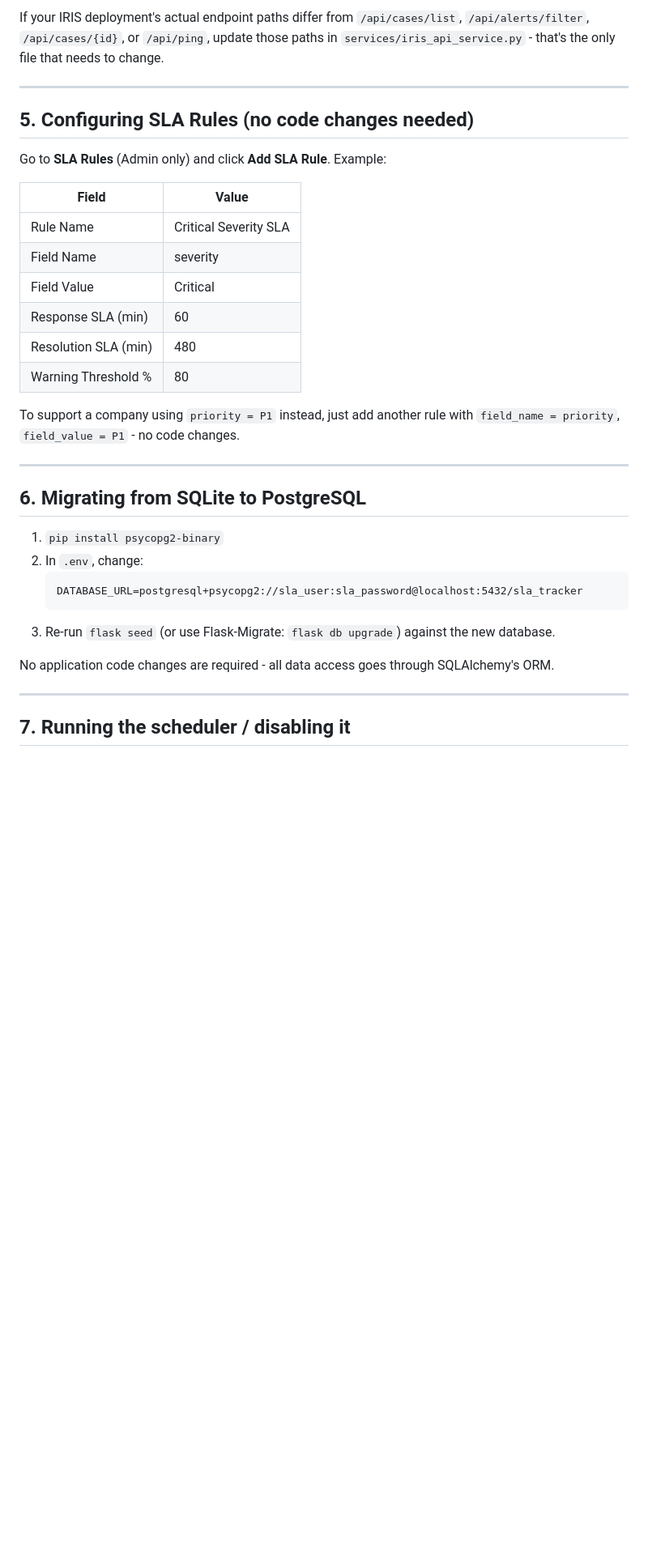
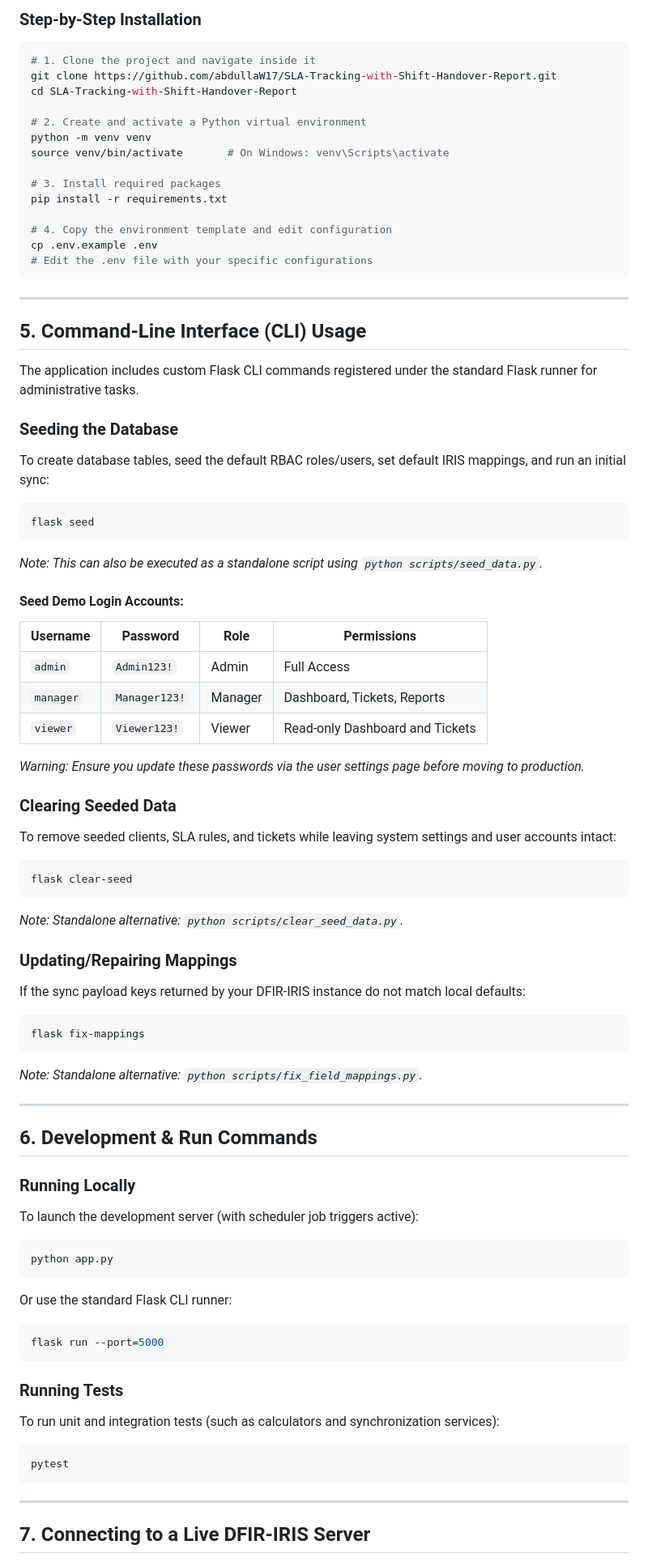
Before and after one commit to abdullaW17/SLA-Tracking-with-Shift-Handover-Report, a Markdown page: README.md, the part around one of its changes. Shown at 81% size. Rendered like a GitHub page; blank space fills up the shorter version.

````diff
--- a/README.md
+++ b/README.md
@@ -142,43 +128,80 @@ python app.py
 
-If your IRIS deployment's actual endpoint paths differ from
-`/api/cases/list`, `/api/alerts/filter`, `/api/cases/{id}`, or `/api/ping`,
-update those paths in `services/iris_api_service.py` - that's the only file
-that needs to change.
+### Step-by-Step Installation
+
+```bash
+# 1. Clone the project and navigate inside it
+git clone https://github.com/abdullaW17/SLA-Tracking-with-Shift-Handover-Report.git
+cd SLA-Tracking-with-Shift-Handover-Report
+
+# 2. Create and activate a Python virtual environment
+python -m venv venv
+source venv/bin/activate       # On Windows: venv\Scripts\activate
+
+# 3. Install required packages
+pip install -r requirements.txt
+
+# 4. Copy the environment template and edit configuration
+cp .env.example .env
+# Edit the .env file with your specific configurations
+```
 
 ---
 
-## 5. Configuring SLA Rules (no code changes needed)
+## 5. Command-Line Interface (CLI) Usage
 
-Go to **SLA Rules** (Admin only) and click **Add SLA Rule**. Example:
+The application includes custom Flask CLI commands registered under the standard Flask runner for administrative tasks.
 
-| Field           | Value             |
-|------------------|------------------|
-| Rule Name        | Critical Severity SLA |
-| Field Name        | severity          |
-| Field Value       | Critical           |
-| Response SLA (min)| 60                 |
-| Resolution SLA (min)| 480              |
-| Warning Threshold %| 80                |
+### Seeding the Database
+To create database tables, seed the default RBAC roles/users, set default IRIS mappings, and run an initial sync:
+```bash
+flask seed
+```
+*Note: This can also be executed as a standalone script using `python scripts/seed_data.py`.*
 
-To support a company using `priority = P1` instead, just add another rule
-with `field_name = priority`, `field_value = P1` - no code changes.
+#### Seed Demo Login Accounts:
+| Username | Password | Role | Permissions |
+|----------|----------|------|-------------|
+| `admin` | `Admin123!` | Admin | Full Access |
+| `manager`| `Manager123!`| Manager | Dashboard, Tickets, Reports |
+| `viewer` | `Viewer123!` | Viewer | Read-only Dashboard and Tickets |
+
+*Warning: Ensure you update these passwords via the user settings page before moving to production.*
+
+### Clearing Seeded Data
+To remove seeded clients, SLA rules, and tickets while leaving system settings and user accounts intact:
+```bash
+flask clear-seed
+```
+*Note: Standalone alternative: `python scripts/clear_seed_data.py`.*
+
+### Updating/Repairing Mappings
+If the sync payload keys returned by your DFIR-IRIS instance do not match local defaults:
+```bash
+flask fix-mappings
+```
+*Note: Standalone alternative: `python scripts/fix_field_mappings.py`.*
 
 ---
 
-## 6. Migrating from SQLite to PostgreSQL
+## 6. Development & Run Commands
 
-1. `pip install psycopg2-binary`
-2. In `.env`, change:
-   ```
-   DATABASE_URL=postgresql+psycopg2://sla_user:sla_password@localhost:5432/sla_tracker
-   ```
-3. Re-run `flask seed` (or use Flask-Migrate: `flask db upgrade`)
-   against the new database.
+### Running Locally
+To launch the development server (with scheduler job triggers active):
+```bash
+python app.py
+```
+Or use the standard Flask CLI runner:
+```bash
+flask run --port=5000
+```
 
-No application code changes are required - all data access goes through
-SQLAlchemy's ORM.
+### Running Tests
+To run unit and integration tests (such as calculators and synchronization services):
+```bash
+pytest
+```
 
 ---
 
-## 7. Running the scheduler / disabling it
+## 7. Connecting to a Live DFIR-IRIS Server
 
````
Also changed, not shown: other parts of README.md (+135 -145 lines), SECURITY.md (added, +87 -0 lines).
